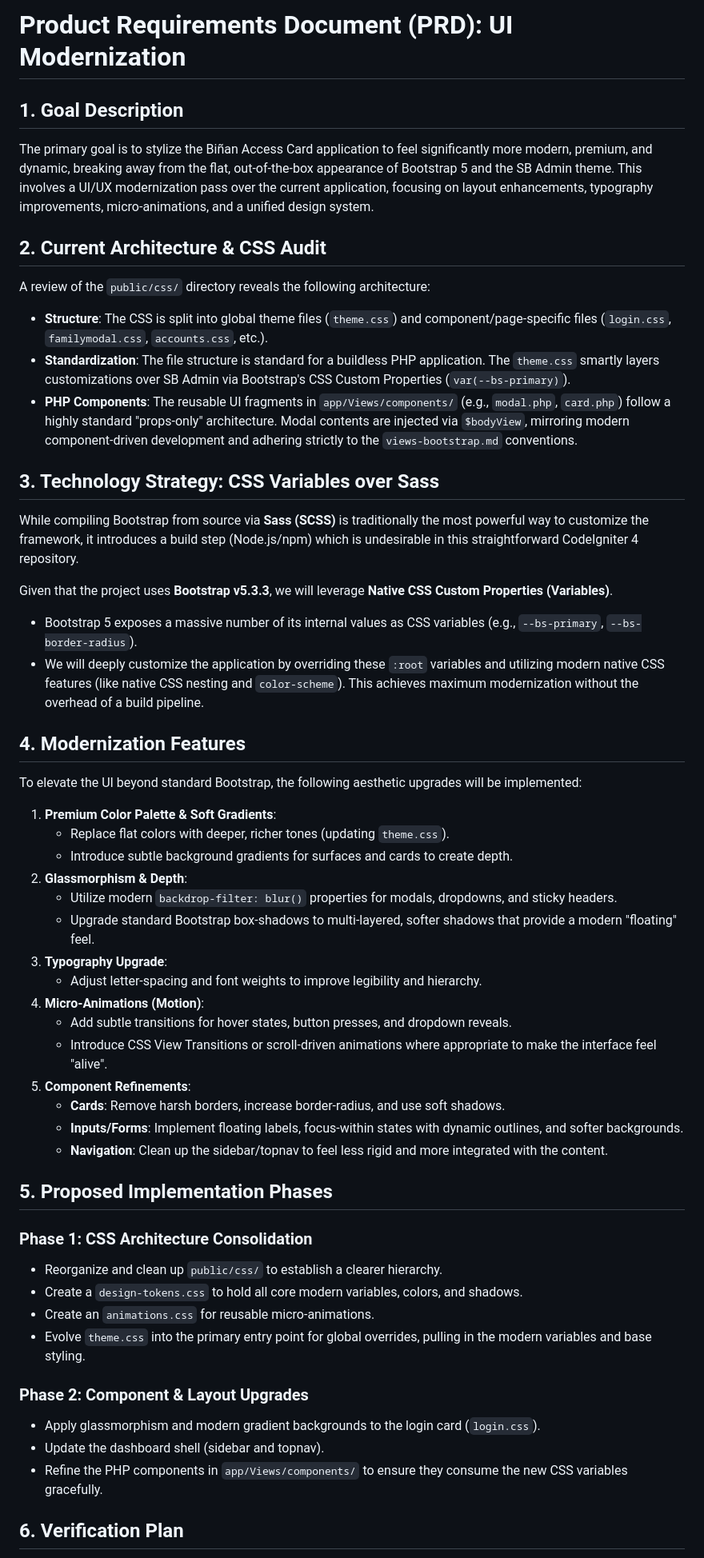
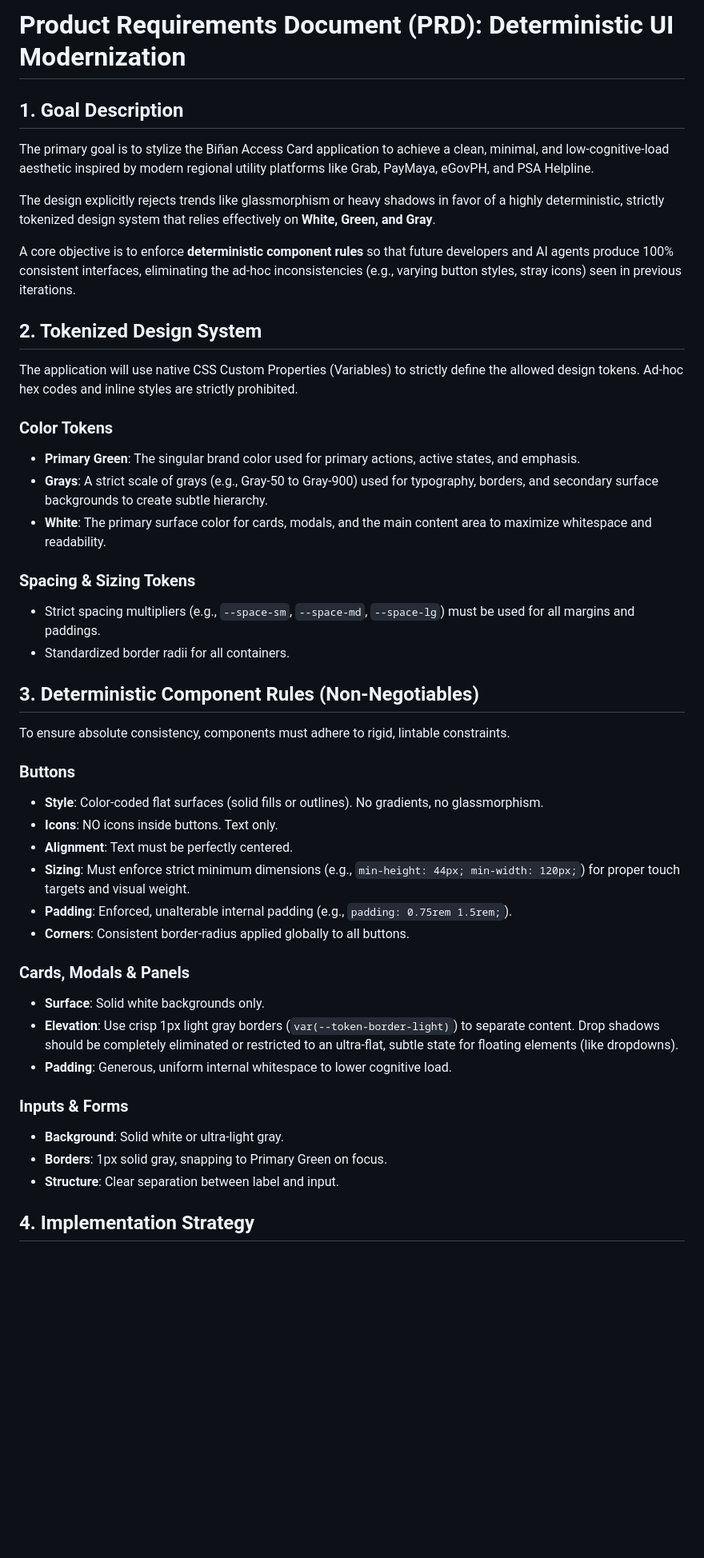
Before and after one commit to janobles/binan_accesscard, a Markdown page: docs/UI_MODERNIZATION_PRD.md, the part around one of its changes. Shown at 80% size. Rendered like a GitHub page; blank space fills up the shorter version.

Commit message:
docs: tailor PRD for deterministic minimalist UI

```diff
--- a/docs/UI_MODERNIZATION_PRD.md
+++ b/docs/UI_MODERNIZATION_PRD.md
@@ -1,56 +1,47 @@
-# Product Requirements Document (PRD): UI Modernization
+# Product Requirements Document (PRD): Deterministic UI Modernization
 
 ## 1. Goal Description
 
-The primary goal is to stylize the Biñan Access Card application to feel significantly more modern, premium, and dynamic, breaking away from the flat, out-of-the-box appearance of Bootstrap 5 and the SB Admin theme. This involves a UI/UX modernization pass over the current application, focusing on layout enhancements, typography improvements, micro-animations, and a unified design system.
+The primary goal is to stylize the Biñan Access Card application to achieve a clean, minimal, and low-cognitive-load aesthetic inspired by modern regional utility platforms like Grab, PayMaya, eGovPH, and PSA Helpline.
 
-## 2. Current Architecture & CSS Audit
+The design explicitly rejects trends like glassmorphism or heavy shadows in favor of a highly deterministic, strictly tokenized design system that relies effectively on **White, Green, and Gray**.
 
-A review of the `public/css/` directory reveals the following architecture:
-- **Structure**: The CSS is split into global theme files (`theme.css`) and component/page-specific files (`login.css`, `familymodal.css`, `accounts.css`, etc.).
-- **Standardization**: The file structure is standard for a buildless PHP application. The `theme.css` smartly layers customizations over SB Admin via Bootstrap's CSS Custom Properties (`var(--bs-primary)`).
-- **PHP Components**: The reusable UI fragments in `app/Views/components/` (e.g., `modal.php`, `card.php`) follow a highly standard "props-only" architecture. Modal contents are injected via `$bodyView`, mirroring modern component-driven development and adhering strictly to the `views-bootstrap.md` conventions.
+A core objective is to enforce **deterministic component rules** so that future developers and AI agents produce 100% consistent interfaces, eliminating the ad-hoc inconsistencies (e.g., varying button styles, stray icons) seen in previous iterations.
 
-## 3. Technology Strategy: CSS Variables over Sass
+## 2. Tokenized Design System
 
-While compiling Bootstrap from source via **Sass (SCSS)** is traditionally the most powerful way to customize the framework, it introduces a build step (Node.js/npm) which is undesirable in this straightforward CodeIgniter 4 repository.
+The application will use native CSS Custom Properties (Variables) to strictly define the allowed design tokens. Ad-hoc hex codes and inline styles are strictly prohibited.
 
-Given that the project uses **Bootstrap v5.3.3**, we will leverage **Native CSS Custom Properties (Variables)**.
-- Bootstrap 5 exposes a massive number of its internal values as CSS variables (e.g., `--bs-primary`, `--bs-border-radius`).
-- We will deeply customize the application by overriding these `:root` variables and utilizing modern native CSS features (like native CSS nesting and `color-scheme`). This achieves maximum modernization without the overhead of a build pipeline.
+### Color Tokens
+- **Primary Green**: The singular brand color used for primary actions, active states, and emphasis.
+- **Grays**: A strict scale of grays (e.g., Gray-50 to Gray-900) used for typography, borders, and secondary surface backgrounds to create subtle hierarchy.
+- **White**: The primary surface color for cards, modals, and the main content area to maximize whitespace and readability.
 
-## 4. Modernization Features
+### Spacing & Sizing Tokens
+- Strict spacing multipliers (e.g., `--space-sm`, `--space-md`, `--space-lg`) must be used for all margins and paddings.
+- Standardized border radii for all containers.
 
-To elevate the UI beyond standard Bootstrap, the following aesthetic upgrades will be implemented:
+## 3. Deterministic Component Rules (Non-Negotiables)
 
-1. **Premium Color Palette & Soft Gradients**:
-   - Replace flat colors with deeper, richer tones (updating `theme.css`).
-   - Introduce subtle background gradients for surfaces and cards to create depth.
-2. **Glassmorphism & Depth**:
-   - Utilize modern `backdrop-filter: blur()` properties for modals, dropdowns, and sticky headers.
-   - Upgrade standard Bootstrap box-shadows to multi-layered, softer shadows that provide a modern "floating" feel.
-3. **Typography Upgrade**:
-   - Adjust letter-spacing and font weights to improve legibility and hierarchy.
-4. **Micro-Animations (Motion)**:
-   - Add subtle transitions for hover states, button presses, and dropdown reveals.
-   - Introduce CSS View Transitions or scroll-driven animations where appropriate to make the interface feel "alive".
-5. **Component Refinements**:
-   - **Cards**: Remove harsh borders, increase border-radius, and use soft shadows.
-   - **Inputs/Forms**: Implement floating labels, focus-within states with dynamic outlines, and softer backgrounds.
-   - **Navigation**: Clean up the sidebar/topnav to feel less rigid and more integrated with the content.
+To ensure absolute consistency, components must adhere to rigid, lintable constraints.
 
-## 5. Proposed Implementation Phases
+### Buttons
+- **Style**: Color-coded flat surfaces (solid fills or outlines). No gradients, no glassmorphism.
+- **Icons**: NO icons inside buttons. Text only.
+- **Alignment**: Text must be perfectly centered.
+- **Sizing**: Must enforce strict minimum dimensions (e.g., `min-height: 44px; min-width: 120px;`) for proper touch targets and visual weight.
+- **Padding**: Enforced, unalterable internal padding (e.g., `padding: 0.75rem 1.5rem;`).
+- **Corners**: Consistent border-radius applied globally to all buttons.
 
-### Phase 1: CSS Architecture Consolidation
-- Reorganize and clean up `public/css/` to establish a clearer hierarchy.
-- Create a `design-tokens.css` to hold all core modern variables, colors, and shadows.
-- Create an `animations.css` for reusable micro-animations.
-- Evolve `theme.css` into the primary entry point for global overrides, pulling in the modern variables and base styling.
+### Cards, Modals & Panels
+- **Surface**: Solid white backgrounds only.
+- **Elevation**: Use crisp 1px light gray borders (`var(--token-border-light)`) to separate content. Drop shadows should be completely eliminated or restricted to an ultra-flat, subtle state for floating elements (like dropdowns).
+- **Padding**: Generous, uniform internal whitespace to lower cognitive load.
 
-### Phase 2: Component & Layout Upgrades
-- Apply glassmorphism and modern gradient backgrounds to the login card (`login.css`).
-- Update the dashboard shell (sidebar and topnav).
-- Refine the PHP components in `app/Views/components/` to ensure they consume the new CSS variables gracefully.
+### Inputs & Forms
+- **Background**: Solid white or ultra-light gray.
+- **Borders**: 1px solid gray, snapping to Primary Green on focus.
+- **Structure**: Clear separation between label and input.
 
-## 6. Verification Plan
+## 4. Implementation Strategy
 
```
Also changed, not shown: other parts of docs/UI_MODERNIZATION_PRD.md (+16 -3 lines).
